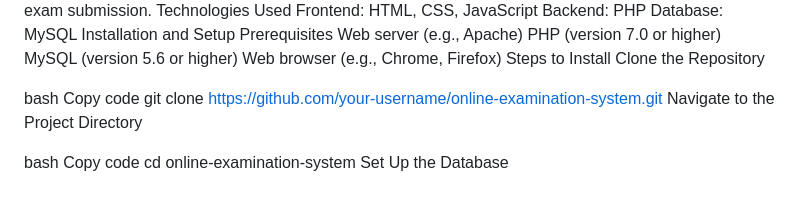
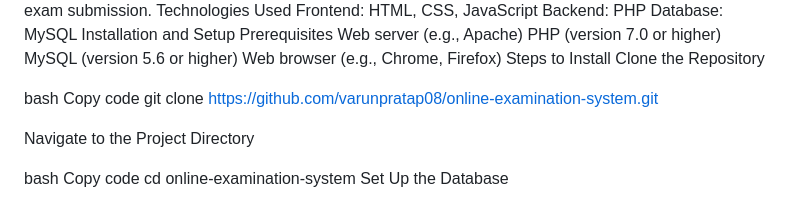
Before and after one commit to varunpratap08/Online_Examination_System, a Markdown page: README.md, the part around the change. Drawn GitHub-style.

```diff
--- a/README.md
+++ b/README.md
@@ -21,7 +21,8 @@ Clone the Repository
 
 bash
 Copy code
-git clone https://github.com/your-username/online-examination-system.git
+git clone https://github.com/varunpratap08/online-examination-system.git
+
 Navigate to the Project Directory
 
 bash
```
